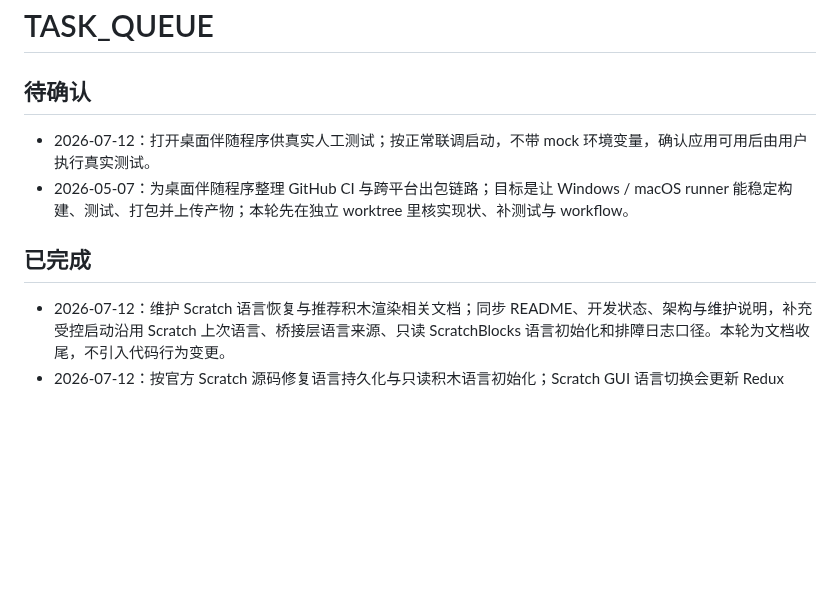
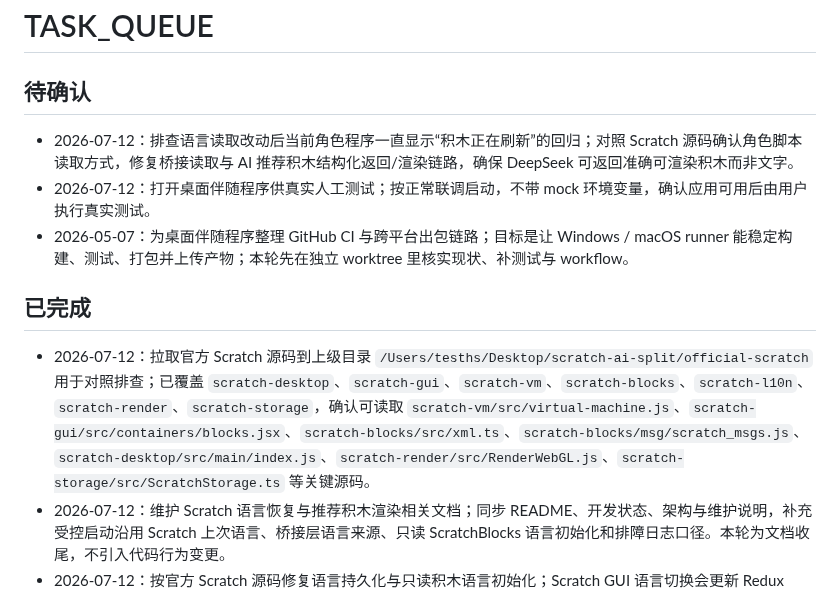
Before and after one commit to scratchai-labs/scratch-ai-local-client, a Markdown page: TASK_QUEUE.md, the part around the change. Rendered like a GitHub page; blank space fills up the shorter version.

Commit message:
chore: 记录官方 Scratch 源码拉取
需求描述：拉取官方 Scratch 相关源码到上级目录，供后续对照排查当前角色程序读取和积木渲染链路。

处理说明：已确认 official-scratch 下包含 scratch-desktop、scratch-gui、scratch-vm、scratch-blocks、scratch-l10n、scratch-render、scratch-storage，并在 TASK_QUEUE.md 中记录完成状态。

```diff
--- a/TASK_QUEUE.md
+++ b/TASK_QUEUE.md
@@ -2,11 +2,13 @@
 
 ## 待确认
 
+- 2026-07-12：排查语言读取改动后当前角色程序一直显示“积木正在刷新”的回归；对照 Scratch 源码确认角色脚本读取方式，修复桥接读取与 AI 推荐积木结构化返回/渲染链路，确保 DeepSeek 可返回准确可渲染积木而非文字。
 - 2026-07-12：打开桌面伴随程序供真实人工测试；按正常联调启动，不带 mock 环境变量，确认应用可用后由用户执行真实测试。
 - 2026-05-07：为桌面伴随程序整理 GitHub CI 与跨平台出包链路；目标是让 Windows / macOS runner 能稳定构建、测试、打包并上传产物；本轮先在独立 worktree 里核实现状、补测试与 workflow。
 
 ## 已完成
 
+- 2026-07-12：拉取官方 Scratch 源码到上级目录 `/Users/tesths/Desktop/scratch-ai-split/official-scratch` 用于对照排查；已覆盖 `scratch-desktop`、`scratch-gui`、`scratch-vm`、`scratch-blocks`、`scratch-l10n`、`scratch-render`、`scratch-storage`，确认可读取 `scratch-vm/src/virtual-machine.js`、`scratch-gui/src/containers/blocks.jsx`、`scratch-blocks/src/xml.ts`、`scratch-blocks/msg/scratch_msgs.js`、`scratch-desktop/src/main/index.js`、`scratch-render/src/RenderWebGL.js`、`scratch-storage/src/ScratchStorage.ts` 等关键源码。
 - 2026-07-12：维护 Scratch 语言恢复与推荐积木渲染相关文档；同步 README、开发状态、架构与维护说明，补充受控启动沿用 Scratch 上次语言、桥接层语言来源、只读 ScratchBlocks 语言初始化和排障日志口径。本轮为文档收尾，不引入代码行为变更。
 - 2026-07-12：按官方 Scratch 源码修复语言持久化与只读积木语言初始化；Scratch GUI 语言切换会更新 Redux locale 与 `document.documentElement.lang`，桥接脚本现同时读取 Redux、DOM lang 和 VM locale，并监听 `lang` 变化立即上报；推荐积木只读 workspace 不再硬编码简体，而是按当前文档语言初始化 `ScratchMsgs`。已通过 desktop-companion 144 项全量测试，并完成真实验证：切到繁体后配置写入 `lastScratchLocale: zh-tw`，关闭 Scratch 后再次启动日志包含 `--lang=zh-TW`。
 - 2026-07-11：修正 Scratch 语言启动语义；目标不是完全移除 `--lang`，而是读取 Scratch 界面中上次实际选择的语言并沿用，避免系统语言、固定中文或固定英文覆盖用户偏好。桥接脚本会记录 Scratch Redux 当前 locale，本地配置持久化后，下次受控启动仅用该 locale 生成 `--lang`。
```
